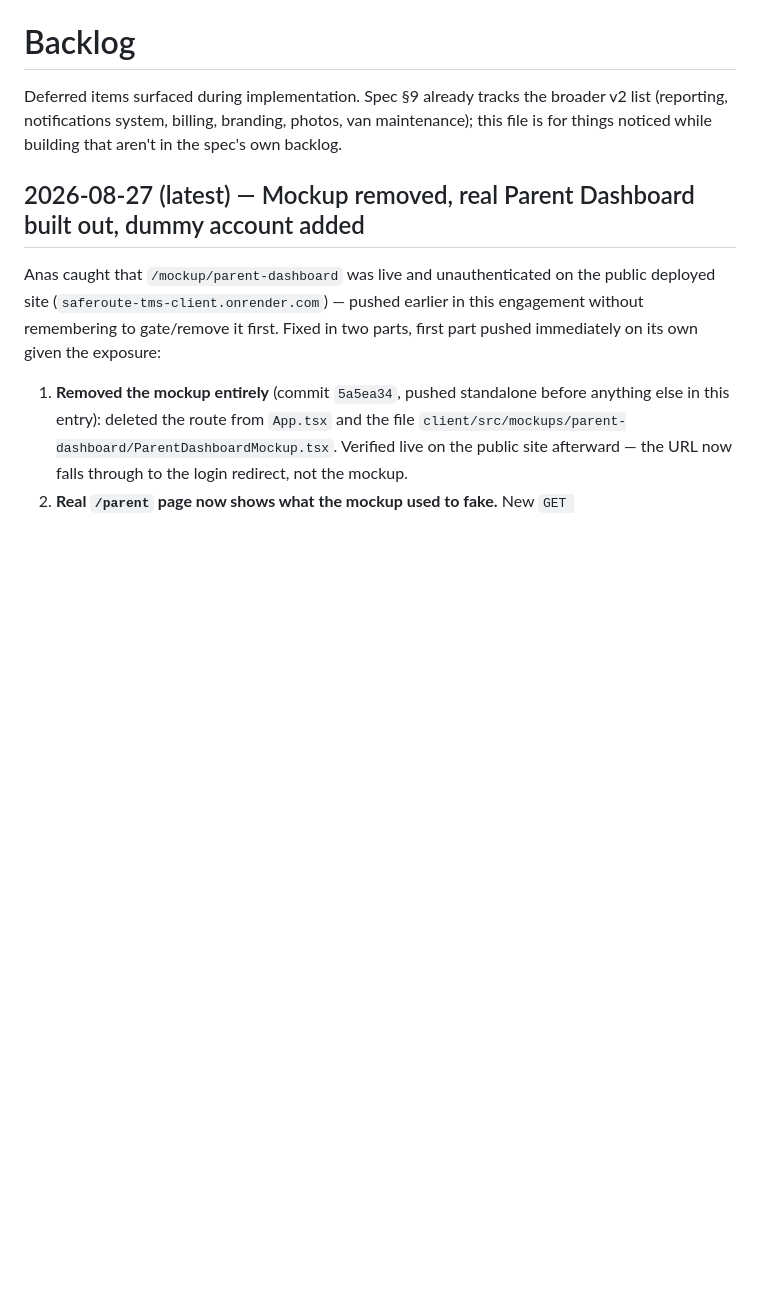
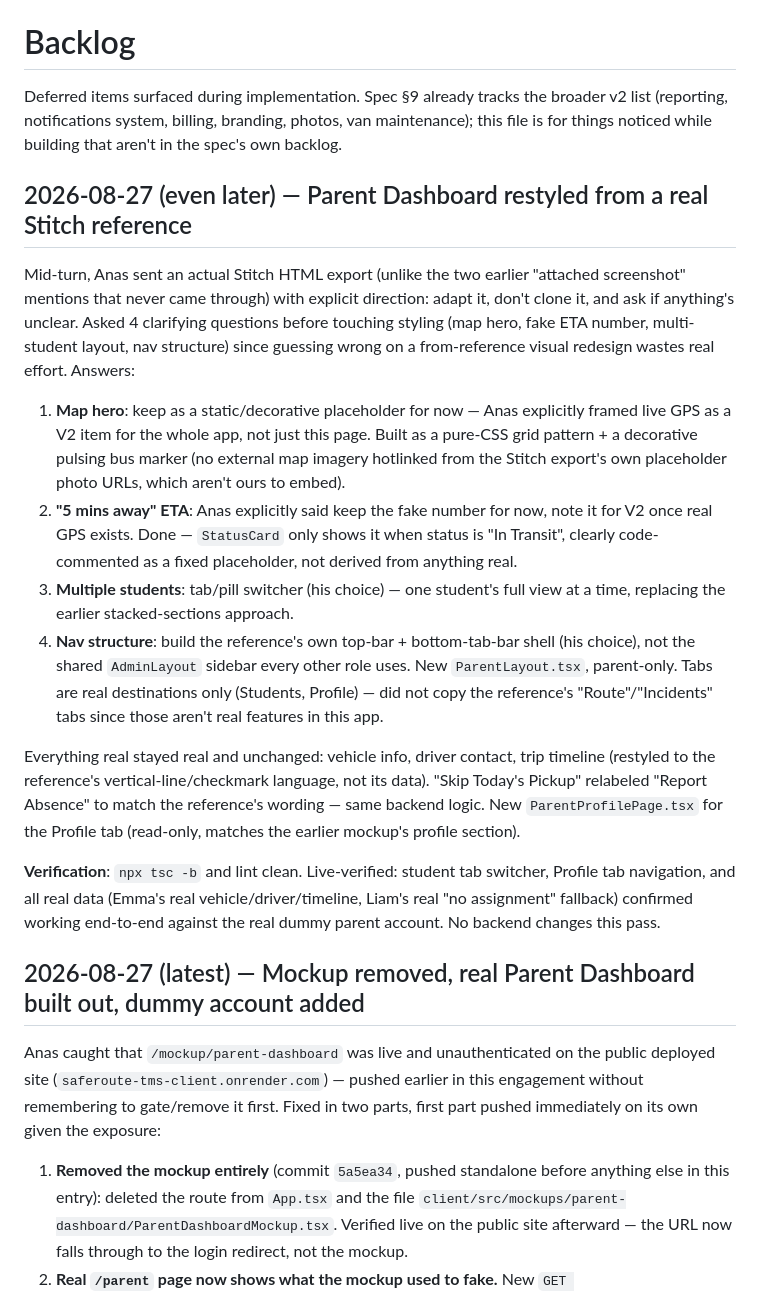
Before and after one commit to SiefAnas/saferoute-tms, a Markdown page: BACKLOG.md, the part around the change. Rendered like a GitHub page; blank space fills up the shorter version.

Commit message:
docs: record the Parent Dashboard restyle pass and the questions asked before it

```diff
--- a/BACKLOG.md
+++ b/BACKLOG.md
@@ -6,6 +6,39 @@
 Deferred items surfaced during implementation. Spec §9 already tracks the broader v2 list
 (reporting, notifications system, billing, branding, photos, van maintenance); this file is
 for things noticed while building that aren't in the spec's own backlog.
+
+## 2026-08-27 (even later) — Parent Dashboard restyled from a real Stitch reference
+
+Mid-turn, Anas sent an actual Stitch HTML export (unlike the two earlier "attached
+screenshot" mentions that never came through) with explicit direction: adapt it, don't
+clone it, and ask if anything's unclear. Asked 4 clarifying questions before touching
+styling (map hero, fake ETA number, multi-student layout, nav structure) since guessing
+wrong on a from-reference visual redesign wastes real effort. Answers:
+
+1. **Map hero**: keep as a static/decorative placeholder for now — Anas explicitly framed
+   live GPS as a V2 item for the whole app, not just this page. Built as a pure-CSS grid
+   pattern + a decorative pulsing bus marker (no external map imagery hotlinked from the
+   Stitch export's own placeholder photo URLs, which aren't ours to embed).
+2. **"5 mins away" ETA**: Anas explicitly said keep the fake number for now, note it for V2
+   once real GPS exists. Done — `StatusCard` only shows it when status is "In Transit",
+   clearly code-commented as a fixed placeholder, not derived from anything real.
+3. **Multiple students**: tab/pill switcher (his choice) — one student's full view at a
+   time, replacing the earlier stacked-sections approach.
+4. **Nav structure**: build the reference's own top-bar + bottom-tab-bar shell (his choice),
+   not the shared `AdminLayout` sidebar every other role uses. New `ParentLayout.tsx`,
+   parent-only. Tabs are real destinations only (Students, Profile) — did not copy the
+   reference's "Route"/"Incidents" tabs since those aren't real features in this app.
+
+Everything real stayed real and unchanged: vehicle info, driver contact, trip timeline
+(restyled to the reference's vertical-line/checkmark language, not its data). "Skip Today's
+Pickup" relabeled "Report Absence" to match the reference's wording — same backend logic.
+New `ParentProfilePage.tsx` for the Profile tab (read-only, matches the earlier mockup's
+profile section).
+
+**Verification**: `npx tsc -b` and lint clean. Live-verified: student tab switcher, Profile
+tab navigation, and all real data (Emma's real vehicle/driver/timeline, Liam's real "no
+assignment" fallback) confirmed working end-to-end against the real dummy parent account.
+No backend changes this pass.
 
 ## 2026-08-27 (latest) — Mockup removed, real Parent Dashboard built out, dummy account added
 
```
